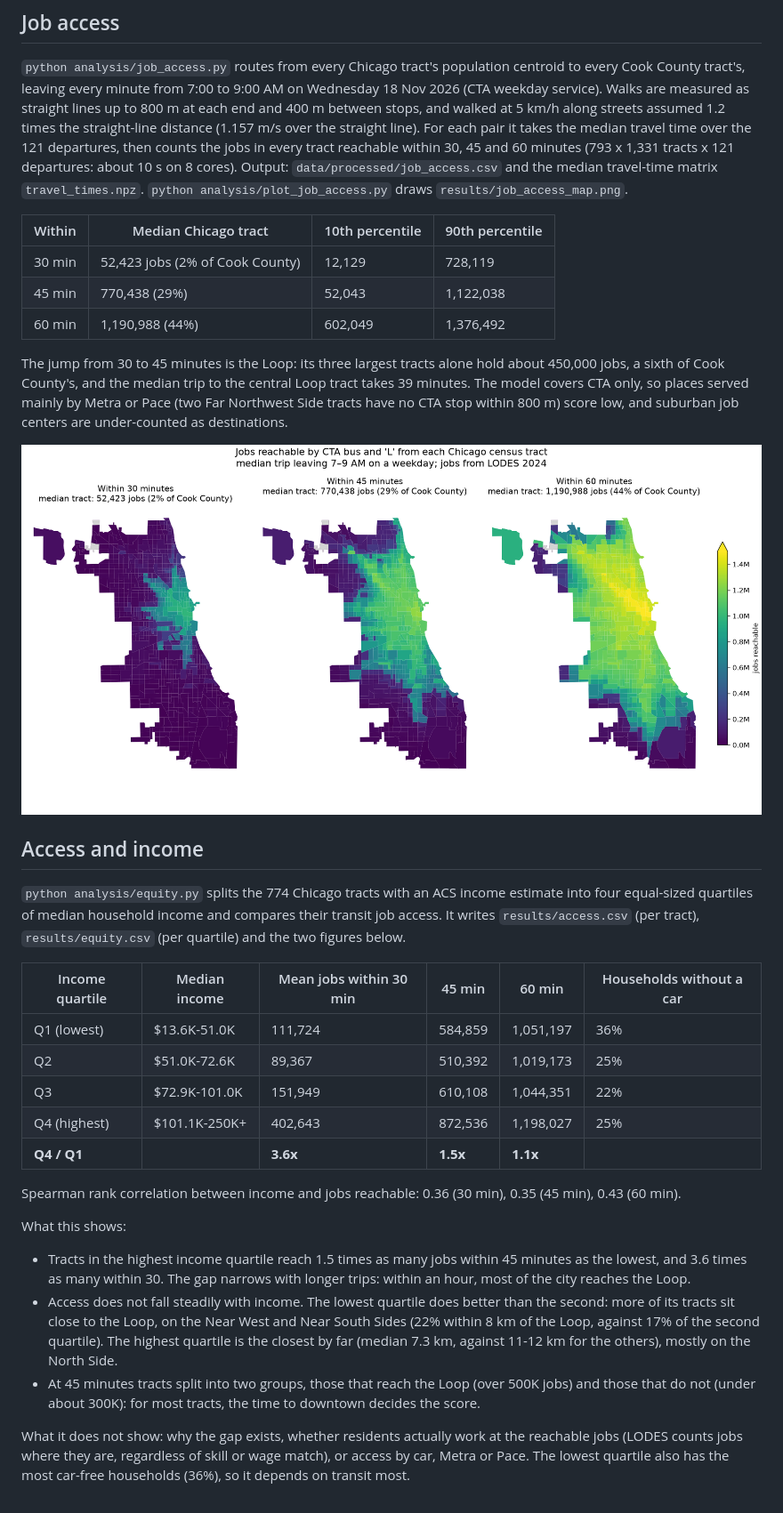
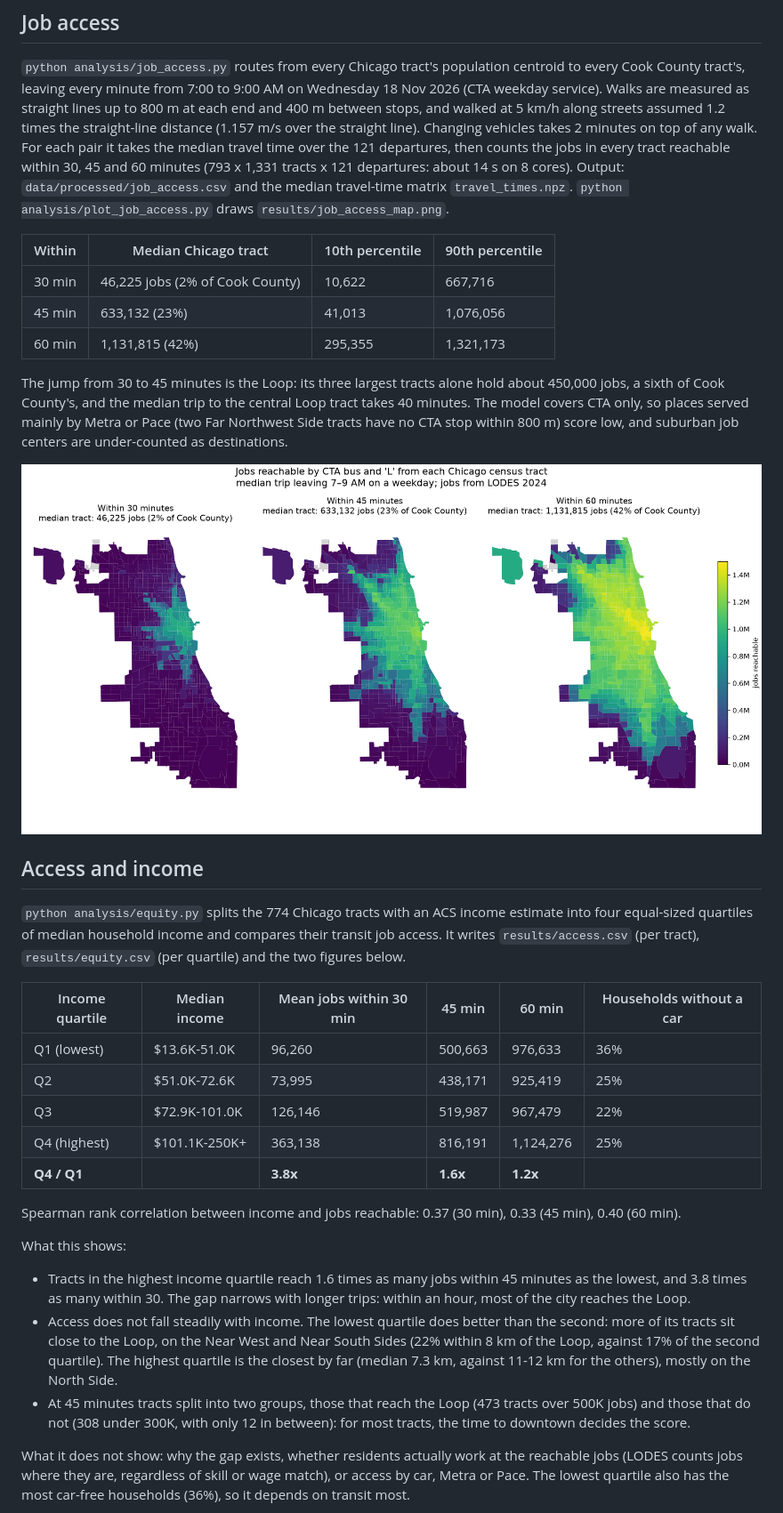
Before and after one commit to yezegeye/transit-access, a Markdown page: README.md, the part around one of its changes. Shown at 89% size. Rendered like a GitHub page; pictures changed too: results/job_access_map.png.

```diff
--- a/README.md
+++ b/README.md
@@ -90,22 +118,22 @@ centroid to every Cook County tract's, leaving every minute from 7:00 to
 9:00 AM on Wednesday 18 Nov 2026 (CTA weekday service). Walks are measured
 as straight lines up to 800 m at each end and 400 m between stops, and
 walked at 5 km/h along streets assumed 1.2 times the straight-line distance
-(1.157 m/s over the straight line). For each pair it takes the median travel
-time over the 121 departures, then counts the jobs in every tract reachable
-within 30, 45 and 60 minutes (793 x 1,331 tracts x 121 departures: about 10 s
-on 8 cores). Output: `data/processed/job_access.csv` and the median
+(1.157 m/s over the straight line). Changing vehicles takes 2 minutes on top
+of any walk. For each pair it takes the median travel time over the 121
+departures, then counts the jobs in every tract reachable within 30, 45 and
+60 minutes (793 x 1,331 tracts x 121 departures: about 14 s on 8 cores). Output: `data/processed/job_access.csv` and the median
 travel-time matrix `travel_times.npz`.
 `python analysis/plot_job_access.py` draws `results/job_access_map.png`.
 
 | Within | Median Chicago tract | 10th percentile | 90th percentile |
 |---|---|---|---|
-| 30 min | 52,423 jobs (2% of Cook County) | 12,129 | 728,119 |
-| 45 min | 770,438 (29%) | 52,043 | 1,122,038 |
-| 60 min | 1,190,988 (44%) | 602,049 | 1,376,492 |
+| 30 min | 46,225 jobs (2% of Cook County) | 10,622 | 667,716 |
+| 45 min | 633,132 (23%) | 41,013 | 1,076,056 |
+| 60 min | 1,131,815 (42%) | 295,355 | 1,321,173 |
 
 The jump from 30 to 45 minutes is the Loop: its three largest tracts alone
 hold about 450,000 jobs, a sixth of Cook County's, and the median trip to the
-central Loop tract takes 39 minutes.
+central Loop tract takes 40 minutes.
 The model covers CTA only, so places served mainly by Metra or Pace (two
 Far Northwest Side tracts have no CTA stop within 800 m) score low, and
 suburban job centers are under-counted as destinations.
@@ -121,19 +149,19 @@ tract), `results/equity.csv` (per quartile) and the two figures below.
 
 | Income quartile | Median income | Mean jobs within 30 min | 45 min | 60 min | Households without a car |
 |---|---|---|---|---|---|
-| Q1 (lowest) | $13.6K-51.0K | 111,724 | 584,859 | 1,051,197 | 36% |
-| Q2 | $51.0K-72.6K | 89,367 | 510,392 | 1,019,173 | 25% |
-| Q3 | $72.9K-101.0K | 151,949 | 610,108 | 1,044,351 | 22% |
-| Q4 (highest) | $101.1K-250K+ | 402,643 | 872,536 | 1,198,027 | 25% |
-| **Q4 / Q1** | | **3.6x** | **1.5x** | **1.1x** | |
+| Q1 (lowest) | $13.6K-51.0K | 96,260 | 500,663 | 976,633 | 36% |
+| Q2 | $51.0K-72.6K | 73,995 | 438,171 | 925,419 | 25% |
+| Q3 | $72.9K-101.0K | 126,146 | 519,987 | 967,479 | 22% |
+| Q4 (highest) | $101.1K-250K+ | 363,138 | 816,191 | 1,124,276 | 25% |
+| **Q4 / Q1** | | **3.8x** | **1.6x** | **1.2x** | |
 
-Spearman rank correlation between income and jobs reachable: 0.36 (30 min),
-0.35 (45 min), 0.43 (60 min).
+Spearman rank correlation between income and jobs reachable: 0.37 (30 min),
+0.33 (45 min), 0.40 (60 min).
 
 What this shows:
 
-- Tracts in the highest income quartile reach 1.5 times as many jobs within
-  45 minutes as the lowest, and 3.6 times as many within 30. The gap narrows
+- Tracts in the highest income quartile reach 1.6 times as many jobs within
+  45 minutes as the lowest, and 3.8 times as many within 30. The gap narrows
   with longer trips: within an hour, most of the city reaches the Loop.
 - Access does not fall steadily with income. The lowest quartile does better
   than the second: more of its tracts sit close to the Loop, on the Near
@@ -141,8 +169,9 @@ What this shows:
   second quartile). The highest quartile is the closest by far (median
   7.3 km, against 11-12 km for the others), mostly on the North Side.
 - At 45 minutes tracts split into two groups, those that reach the Loop
-  (over 500K jobs) and those that do not (under about 300K): for most
-  tracts, the time to downtown decides the score.
+  (473 tracts over 500K jobs) and those that do not (308 under 300K, with
+  only 12 in between): for most tracts, the time to downtown decides the
+  score.
 
 What it does not show: why the gap exists, whether residents actually work
 at the reachable jobs (LODES counts jobs where they are, regardless of skill
```
Also changed, not shown: other parts of README.md (+56 -8 lines), results/access_by_quartile.png, results/access_vs_income.png, 5 other files.
